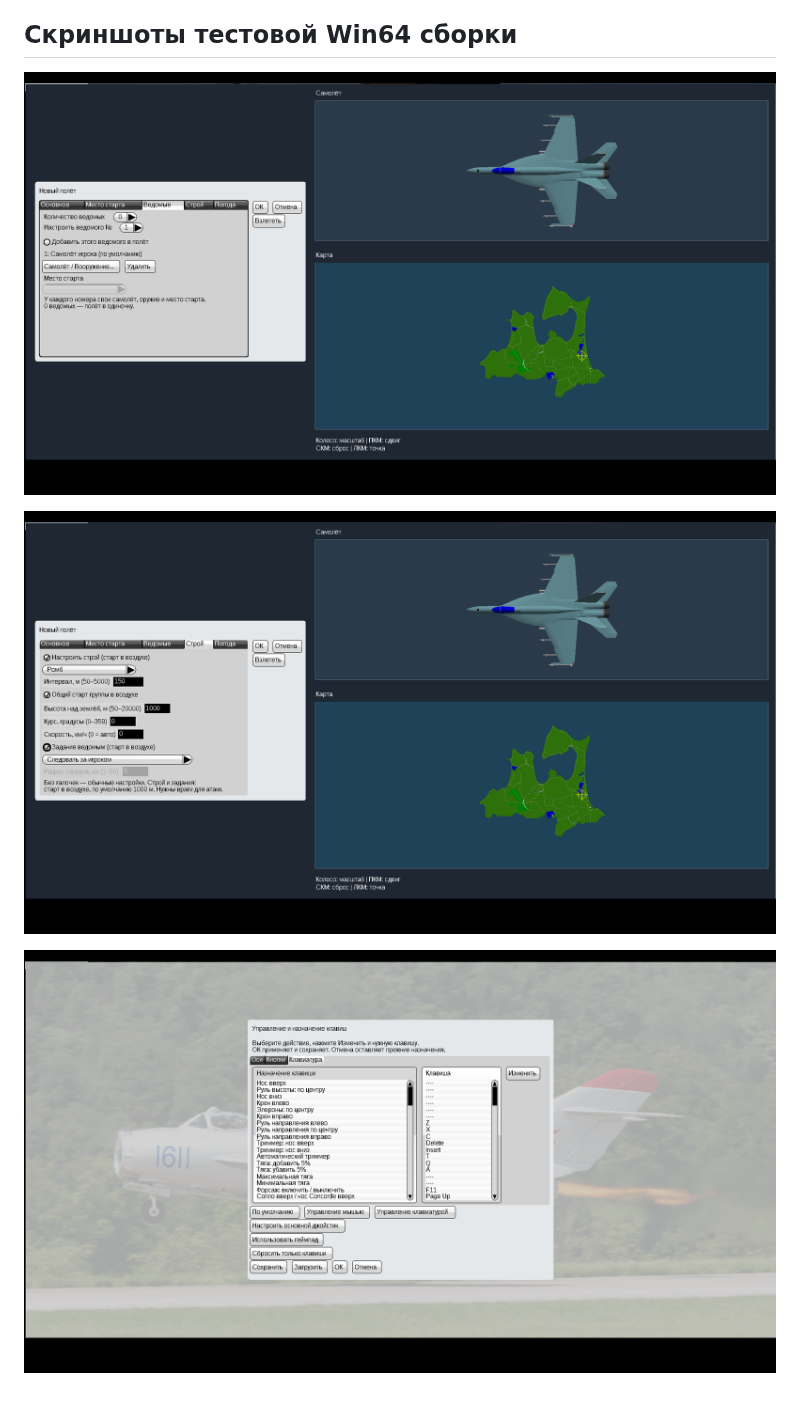
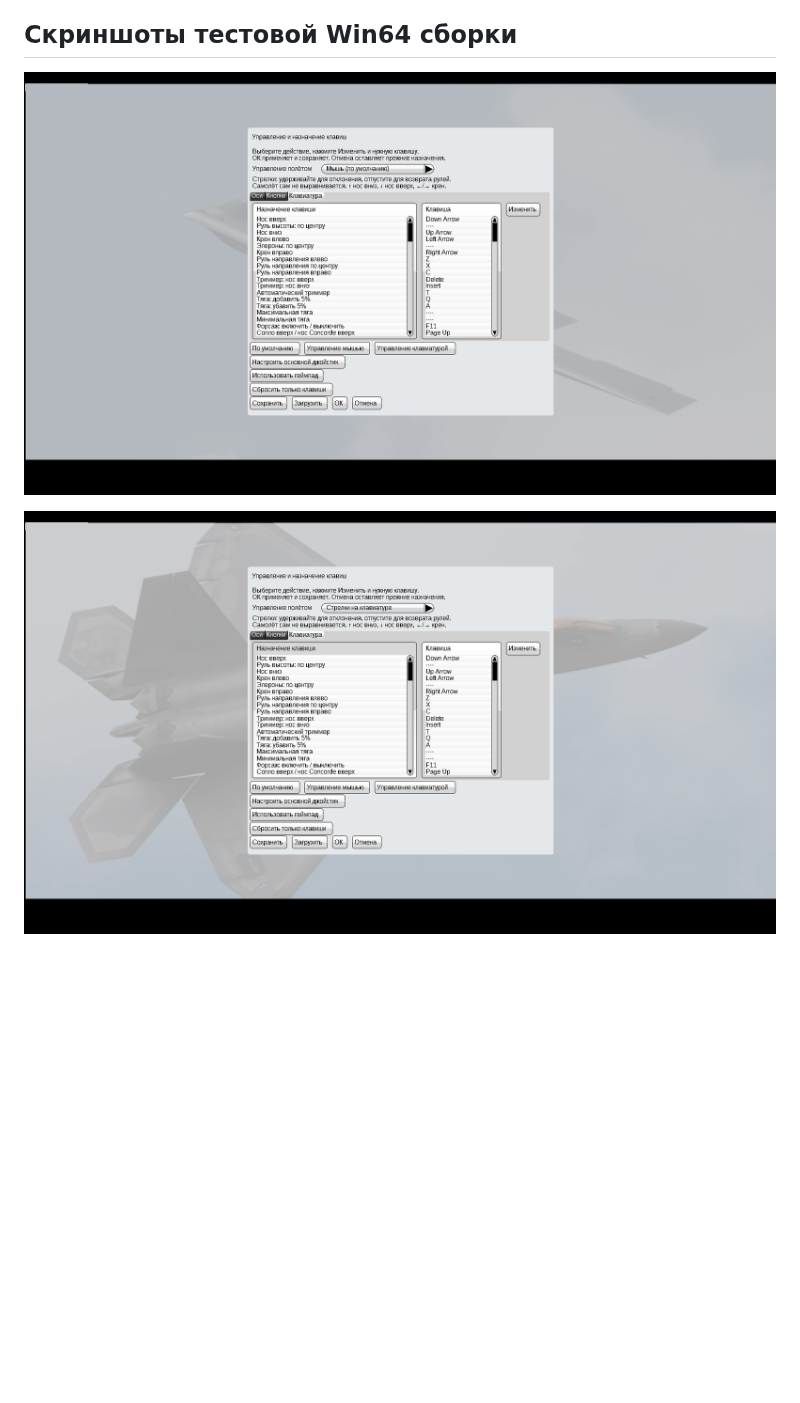
Before and after one commit to i7885784-lang/igraYS-Flight-Simulator, a Markdown page: README.md, the part around one of its changes. Drawn GitHub-style; pictures changed too: preview/keyboard-controls-v5.png (added), preview/mouse-controls-v5.png (added); blank space fills up the shorter version.

Commit message:
Publish YSFlight v5 with saved mouse and spring-centered keyboard modes

```diff
--- a/README.md
+++ b/README.md
@@ -42,8 +43,6 @@
 
 ## Скриншоты тестовой Win64 сборки
 
-![Ведомые](preview/wingmen-v4.png)
+![Выбор мыши](preview/mouse-controls-v5.png)
 
-![Необязательные настройки группы](preview/group-v4.png)
-
-![Переназначение клавиш](preview/keys-v4.png)
+![Выбор стрелок](preview/keyboard-controls-v5.png)
```
Also changed, not shown: other parts of README.md (+23 -22 lines), 3 other files.
